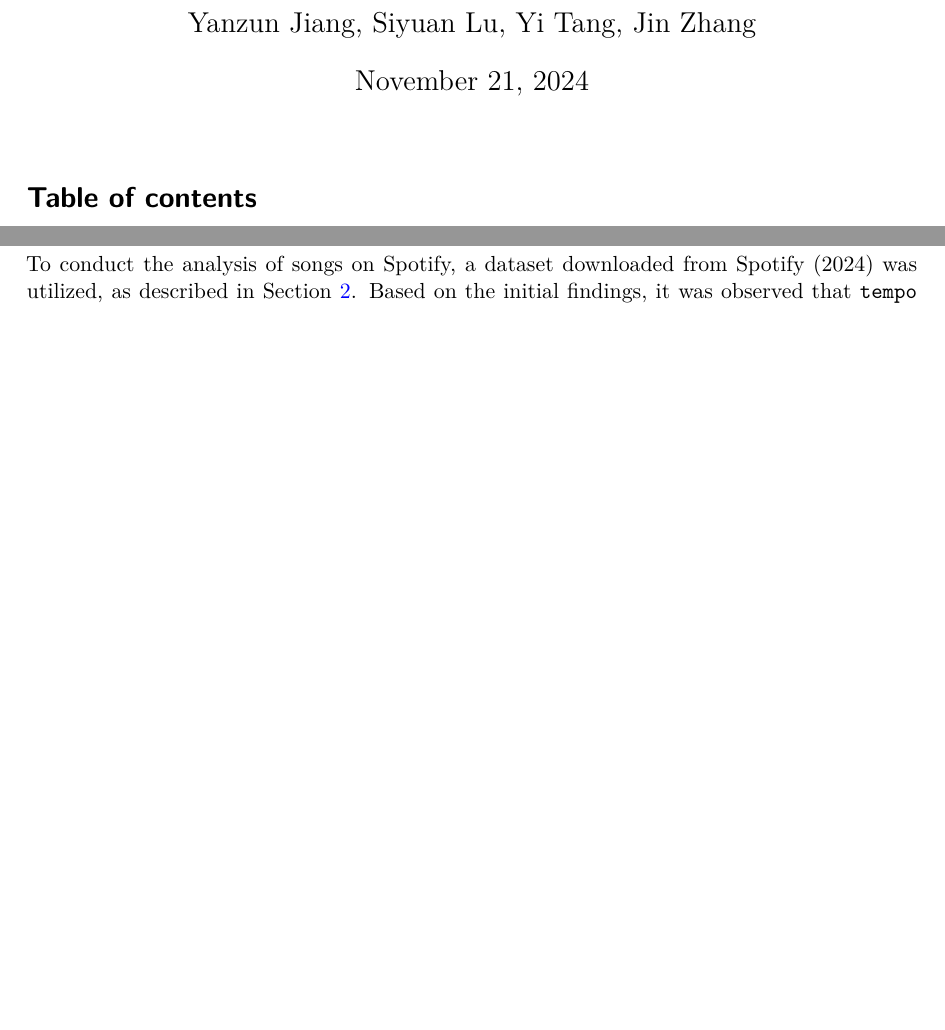
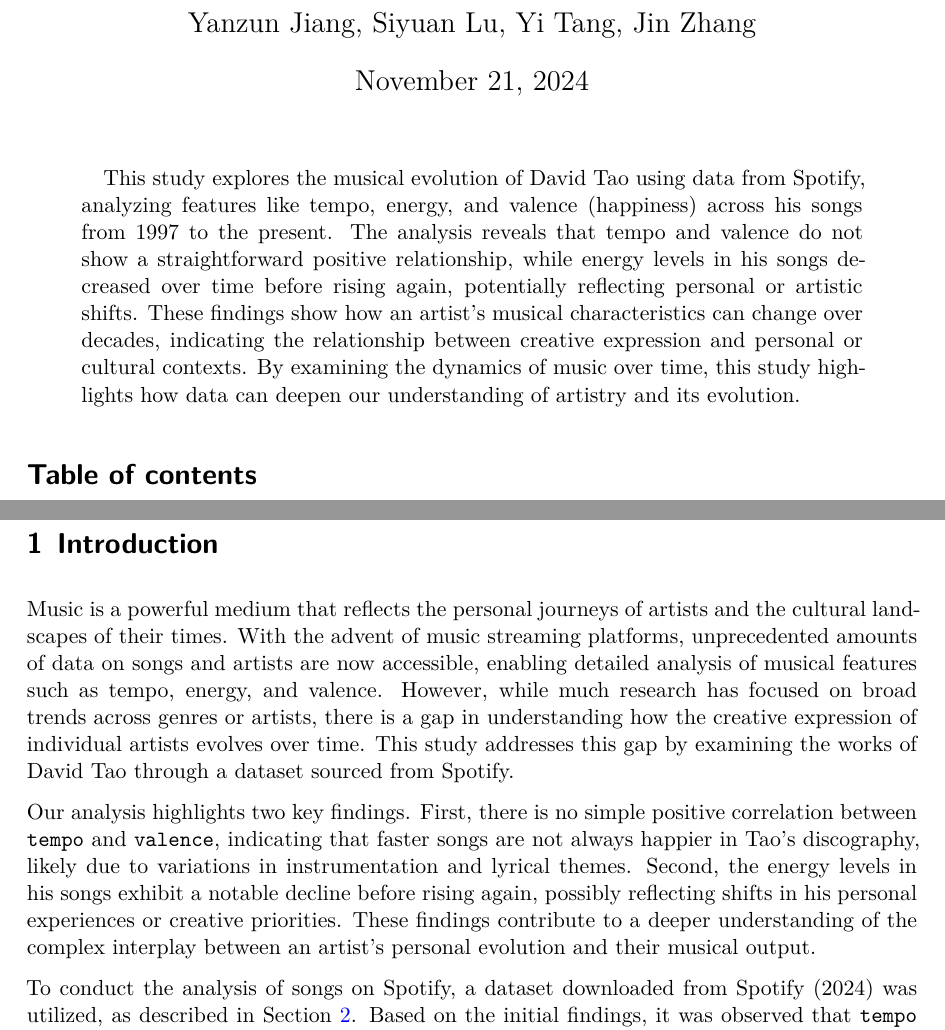
Before and after one commit to Stary54264/Spotify-Data, a Quarto document (paper/paper.qmd): two parts of pages 1 and 2 of 5 before the commit and two parts of pages 1 and 2 of 6 after it, joined at a grey line, cut so that both start at the same text, the shorter picture padded with empty space. The pictures show the output file paper/paper.pdf that the author committed with the source.

Commit message:
Added Abstract

```diff
--- a/paper/paper.qmd
+++ b/paper/paper.qmd
@@ -3,6 +3,7 @@ title: "Spotify Data"
 author: "Yanzun Jiang, Siyuan Lu, Yi Tang, Jin Zhang"
 date: today
 date-format: long
+abstract: "This study explores the musical evolution of David Tao using data from Spotify, analyzing features like tempo, energy, and valence (happiness) across his songs from 1997 to the present. The analysis reveals that tempo and valence do not show a straightforward positive relationship, while energy levels in his songs decreased over time before rising again, potentially reflecting personal or artistic shifts. These findings show how an artist's musical characteristics can change over decades, indicating the relationship between creative expression and personal or cultural contexts. By examining the dynamics of music over time, this study highlights how data can deepen our understanding of artistry and its evolution."
 format: pdf
 number-sections: true
 toc: true
@@ -23,7 +24,12 @@ library(knitr)
 
 # Introduction
 
+Music is a powerful medium that reflects the personal journeys of artists and the cultural landscapes of their times. With the advent of music streaming platforms, unprecedented amounts of data on songs and artists are now accessible, enabling detailed analysis of musical features such as tempo, energy, and valence. However, while much research has focused on broad trends across genres or artists, there is a gap in understanding how the creative expression of individual artists evolves over time. This study addresses this gap by examining the works of David Tao through a dataset sourced from Spotify.
+
+Our analysis highlights two key findings. First, there is no simple positive correlation between `tempo` and `valence`, indicating that faster songs are not always happier in Tao’s discography, likely due to variations in instrumentation and lyrical themes. Second, the energy levels in his songs exhibit a notable decline before rising again, possibly reflecting shifts in his personal experiences or creative priorities. These findings contribute to a deeper understanding of the complex interplay between an artist's personal evolution and their musical output.
+
 To conduct the analysis of songs on Spotify, a dataset downloaded from @spotify was utilized, as described in @sec-data. Based on the initial findings, it was observed that `tempo` and `valence` are not positively correlated in a simple (linear) way, while energy falls then rises with time (@sec-discussion). Also, supplementary insights are provided in @sec-appendix.
+
 
 # Data {#sec-data}
 
```
Also changed, not shown: paper/paper.pdf.
